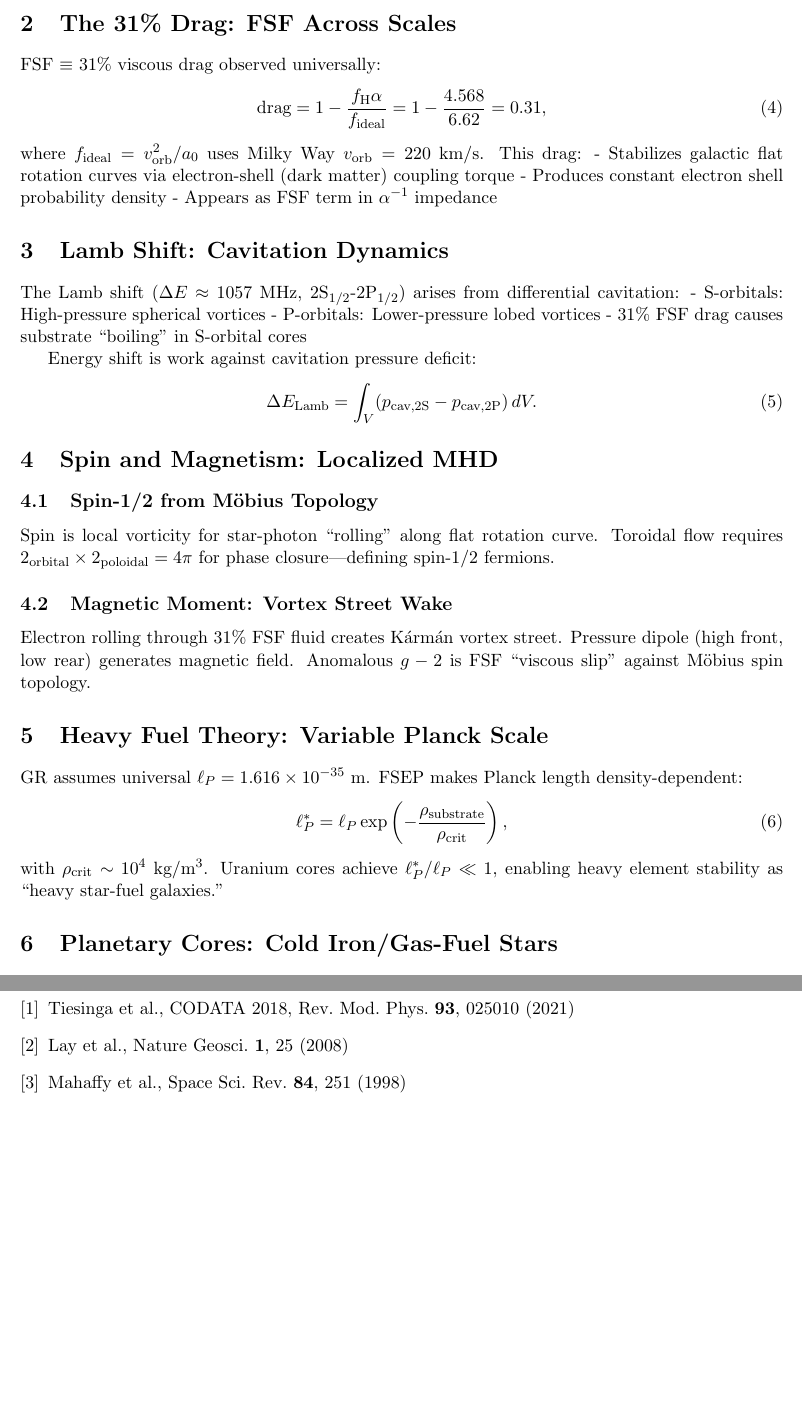
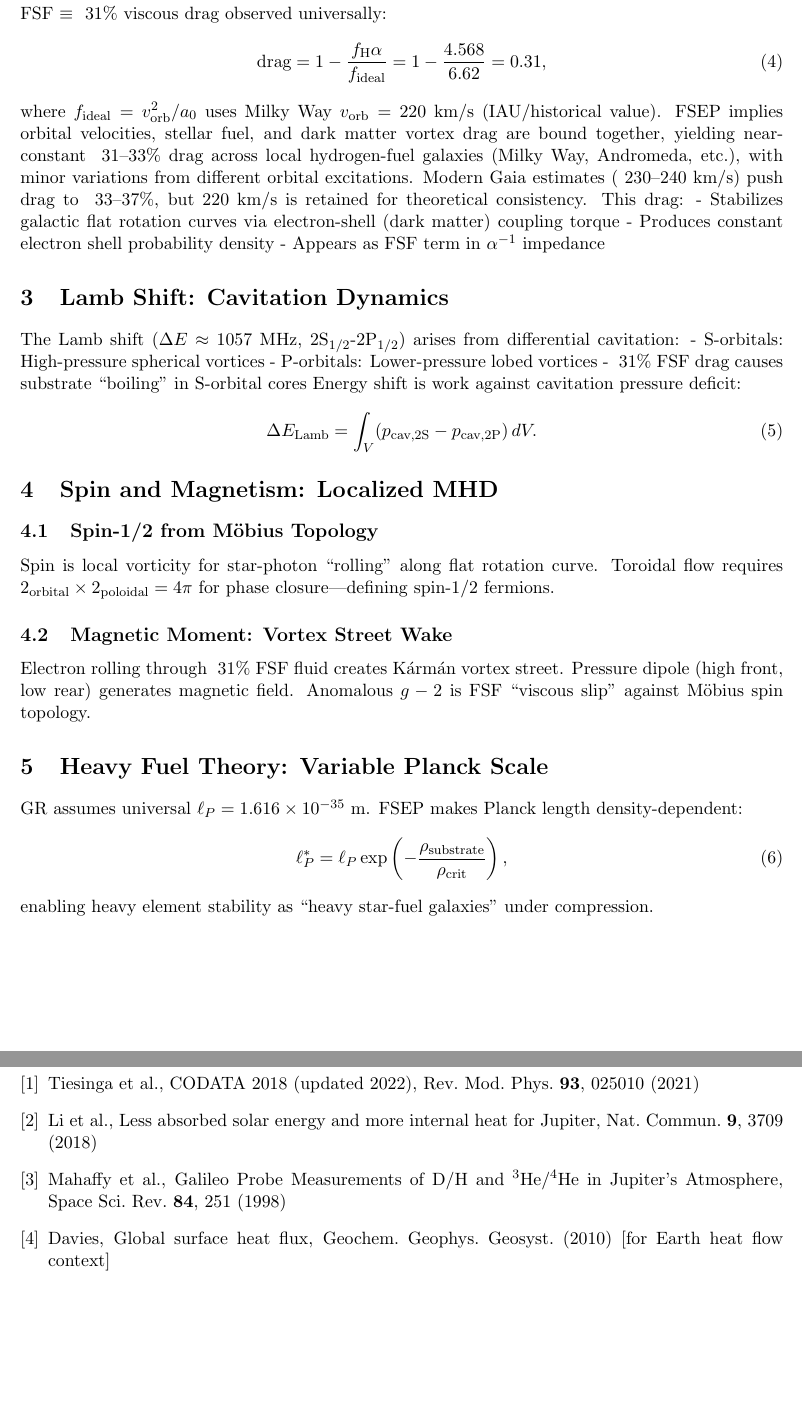
Before and after one commit to yasteven/math, a LaTeX paper (physics/electric_boogaloo/FSEP_Paper2_ElectricBoogaloo.tex): two parts of pages 2 and 3 of 3 before the commit and two parts of pages 2 and 4 of 4 after it, joined at a grey line, cut at the place of the change, the shorter picture padded with empty space. Compiled offline with pdfLaTeX.

Commit message:
good enough for github

```diff
--- a/physics/electric_boogaloo/FSEP_Paper2_ElectricBoogaloo.tex
+++ b/physics/electric_boogaloo/FSEP_Paper2_ElectricBoogaloo.tex
@@ -46,38 +36,30 @@ where $\pi$ is 1D Apollonian path propagation and \textbf{FSF} $\approx 10^{-33}
-FSF $\equiv$ 31\% viscous drag observed universally:
+FSF $\equiv$ ~31\% viscous drag observed universally:
 \begin{equation}
 \text{drag} = 1 - \frac{f_\text{H}\alpha}{f_\text{ideal}} = 1 - \frac{4.568}{6.62} = 0.31,
 \end{equation}
-where $f_\text{ideal} = v_\text{orb}^2/a_0$ uses Milky Way $v_\text{orb} = 220$ km/s. This drag:
+where $f_\text{ideal} = v_\text{orb}^2/a_0$ uses Milky Way $v_\text{orb} = 220$ km/s (IAU/historical value). FSEP implies orbital velocities, stellar fuel, and dark matter vortex drag are bound together, yielding near-constant ~31--33\% drag across local hydrogen-fuel galaxies (Milky Way, Andromeda, etc.), with minor variations from different orbital excitations. Modern Gaia estimates (~230--240 km/s) push drag to ~33--37\%, but 220 km/s is retained for theoretical consistency.
+This drag:
 - Stabilizes galactic flat rotation curves via electron-shell (dark matter) coupling torque
 - Produces constant electron shell probability density
 - Appears as FSF term in $\alpha^{-1}$ impedance
-
 \section{Lamb Shift: Cavitation Dynamics}
-
 The Lamb shift ($\Delta E \approx 1057$ MHz, 2S$_{1/2}$-2P$_{1/2}$) arises from differential cavitation:
 - S-orbitals: High-pressure spherical vortices
 - P-orbitals: Lower-pressure lobed vortices
-- 31\% FSF drag causes substrate ``boiling'' in S-orbital cores
-
+- ~31\% FSF drag causes substrate ``boiling'' in S-orbital cores
 Energy shift is work against cavitation pressure deficit:
 \begin{equation}
 \Delta E_\text{Lamb} = \int_V (p_\text{cav,2S} - p_\text{cav,2P})\,dV.
 \end{equation}
-
 \section{Spin and Magnetism: Localized MHD}
-
 \subsection{Spin-1/2 from M\"obius Topology}
 Spin is local vorticity for star-photon ``rolling'' along flat rotation curve. Toroidal flow requires $2_\text{orbital} \times 2_\text{poloidal} = 4\pi$ for phase closure---defining spin-1/2 fermions.
-
 \subsection{Magnetic Moment: Vortex Street Wake}
-Electron rolling through 31\% FSF fluid creates K\'arm\'an vortex street. Pressure dipole (high front, low rear) generates magnetic field. Anomalous $g-2$ is FSF ``viscous slip'' against M\"obius spin topology.
-
+Electron rolling through ~31\% FSF fluid creates K\'arm\'an vortex street. Pressure dipole (high front, low rear) generates magnetic field. Anomalous $g-2$ is FSF ``viscous slip'' against M\"obius spin topology.
 \section{Heavy Fuel Theory: Variable Planck Scale}
-
 GR assumes universal $\ell_P = 1.616\times10^{-35}$ m. FSEP makes Planck length density-dependent:
 \begin{equation}
 \ell_P^* = \ell_P \exp\left(-\frac{\rho_\text{substrate}}{\rho_\text{crit}}\right),
 \end{equation}
-with $\rho_\text{crit} \sim 10^4$ kg/m$^3$. Uranium cores achieve $\ell_P^*/\ell_P \ll 1$, enabling heavy element stability as ``heavy star-fuel galaxies.''
-
+enabling heavy element stability as ``heavy star-fuel galaxies'' under compression.
 \section{Planetary Cores: Cold Iron/Gas-Fuel Stars}
@@ -124,8 +95,8 @@ The Earth is a Cold Iron Star, Jupiter a Gas-Fuel Star, atoms micro-galaxies, ga
 \bibliographystyle{unsrt}
 \begin{thebibliography}{9}
-\bibitem{Tiesinga2021} Tiesinga et al., CODATA 2018, Rev. Mod. Phys. {\bf 93}, 025010 (2021)
-\bibitem{Lay2008} Lay et al., Nature Geosci. {\bf 1}, 25 (2008)
-\bibitem{Mahaffy1998} Mahaffy et al., Space Sci. Rev. {\bf 84}, 251 (1998)
+\bibitem{Tiesinga2021} Tiesinga et al., CODATA 2018 (updated 2022), Rev. Mod. Phys. {\bf 93}, 025010 (2021)
+\bibitem{Li2018} Li et al., Less absorbed solar energy and more internal heat for Jupiter, Nat. Commun. {\bf 9}, 3709 (2018)
+\bibitem{Mahaffy1998} Mahaffy et al., Galileo Probe Measurements of D/H and $^3$He/$^4$He in Jupiter's Atmosphere, Space Sci. Rev. {\bf 84}, 251 (1998)
+\bibitem{Davies2010} Davies, Global surface heat flux, Geochem. Geophys. Geosyst. (2010) [for Earth heat flow context]
 \end{thebibliography}
-
 \end{document}
```
Also changed, not shown: physics/electric_boogaloo/FSEP_Paper2_ElectricBoogaloo.tex (47 more changed lines).
